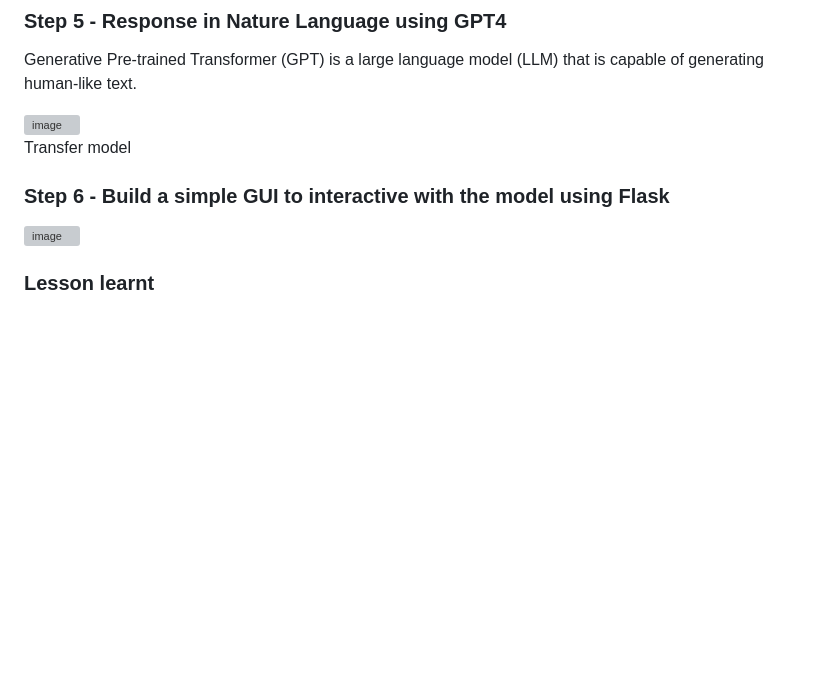
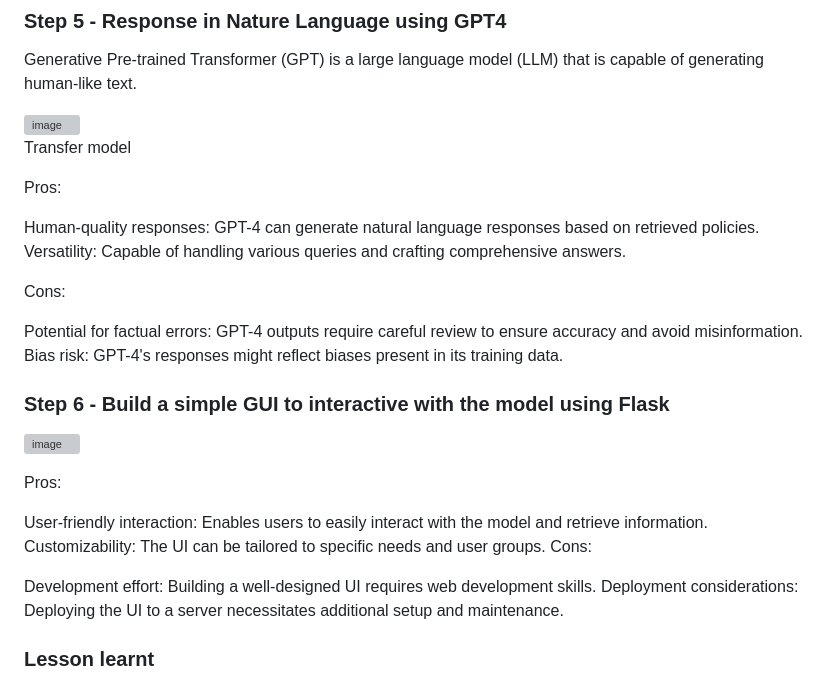
Before and after one commit to BerniceYeow/RAG-QA-with-context, a Markdown page: README.md, the part around the change printed below. Drawn GitHub-style; blank space fills up the shorter version; grey boxes are pictures that could not be loaded.

```diff
--- a/README.md
+++ b/README.md
@@ -43,8 +87,27 @@ Generative Pre-trained Transformer (GPT) is a large language model (LLM) that is
 ![image](https://github.com/justinlaw360/RAG/assets/4946026/9cf31c9e-4819-4dd0-b438-b8fcb6eaac97)
 <br>Transfer model
 
+Pros:
+
+Human-quality responses: GPT-4 can generate natural language responses based on retrieved policies.
+Versatility: Capable of handling various queries and crafting comprehensive answers.
+
+Cons:
+
+Potential for factual errors: GPT-4 outputs require careful review to ensure accuracy and avoid misinformation.
+Bias risk: GPT-4's responses might reflect biases present in its training data.
+
 ### Step 6 - Build a simple GUI to interactive with the model using Flask
 ![image](https://github.com/justinlaw360/RAG/blob/main/Animation.gif)
+
+Pros:
+
+User-friendly interaction: Enables users to easily interact with the model and retrieve information.
+Customizability: The UI can be tailored to specific needs and user groups.
+Cons:
+
+Development effort: Building a well-designed UI requires web development skills.
+Deployment considerations: Deploying the UI to a server necessitates additional setup and maintenance.
 
 ### Lesson learnt
 Data is a crucial component in the Machine Learning, I spend almost 40% of time to search the full set of data, removing duplication and encoding non English texts.  It is also important that the policy is sensitive data and it should not be disclosed to public.  Data security is another area I play most attention, all data are stored locally.
```
Also changed, not shown: other parts of README.md (+45 -1 lines).
